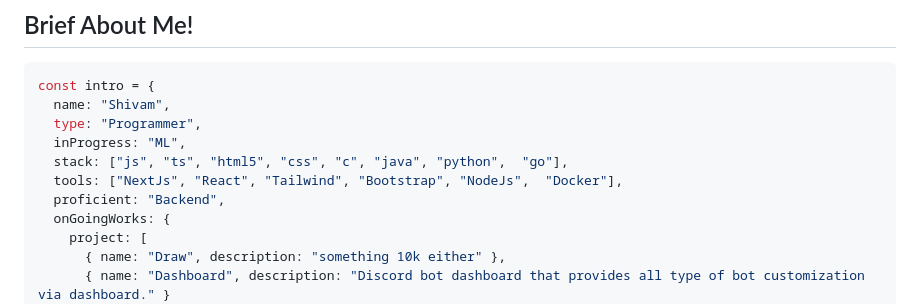
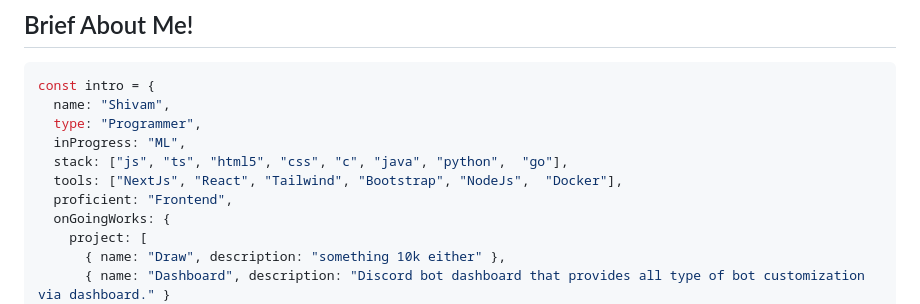
Before and after one commit to Shivam100xdev/Shivam100xdev, a Markdown page: README.md, the part around the change. GitHub-like rendering.

Commit message:
Change proficiency from Backend to Frontend

```diff
--- a/README.md
+++ b/README.md
@@ -15,7 +15,7 @@ const intro = {
   inProgress: "ML",
   stack: ["js", "ts", "html5", "css", "c", "java", "python",  "go"],
   tools: ["NextJs", "React", "Tailwind", "Bootstrap", "NodeJs",  "Docker"],
-  proficient: "Backend",
+  proficient: "Frontend",
   onGoingWorks: {
     project: [
       { name: "Draw", description: "something 10k either" },
```
